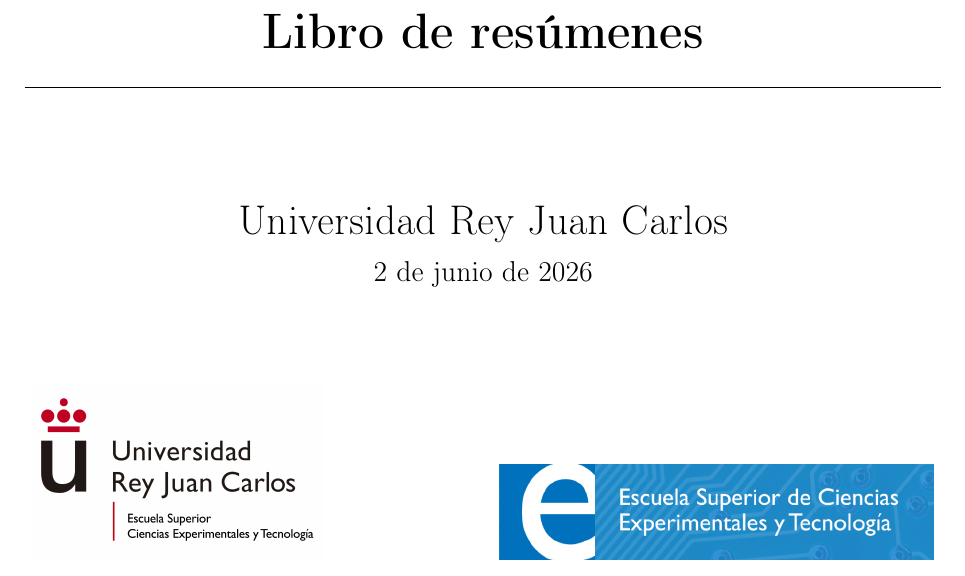
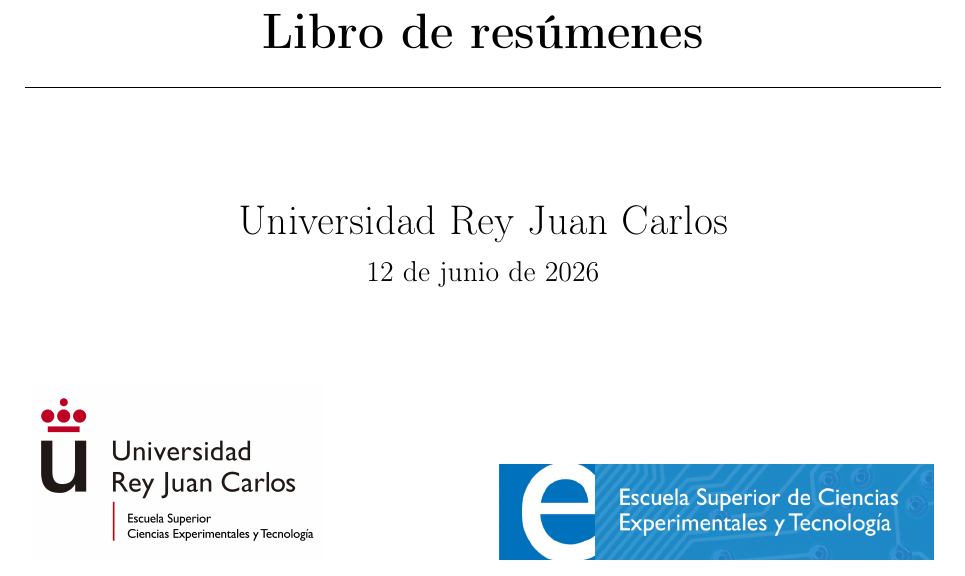
Before and after one commit to Mattispin/SINC_II, a LaTeX document (main.tex): part of page 1 of 22, cut so that both start at the same text. Compiled offline with pdfLaTeX.

Commit message:
Add right date in front

```diff
--- a/main.tex
+++ b/main.tex
@@ -82,7 +82,7 @@
 \par}
 
 {\Large
-2 de junio de 2026
+12 de junio de 2026
 \par}
 
 
```
